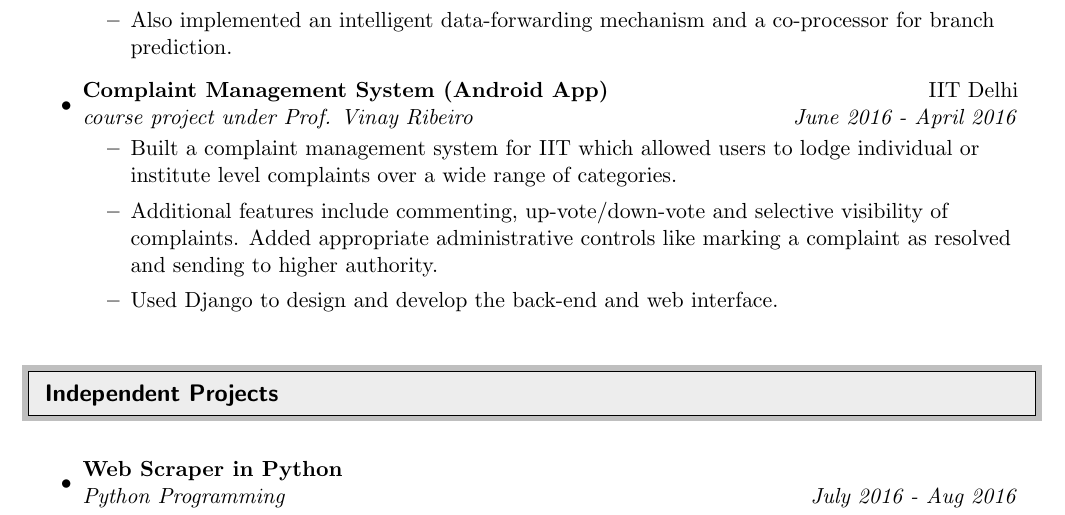
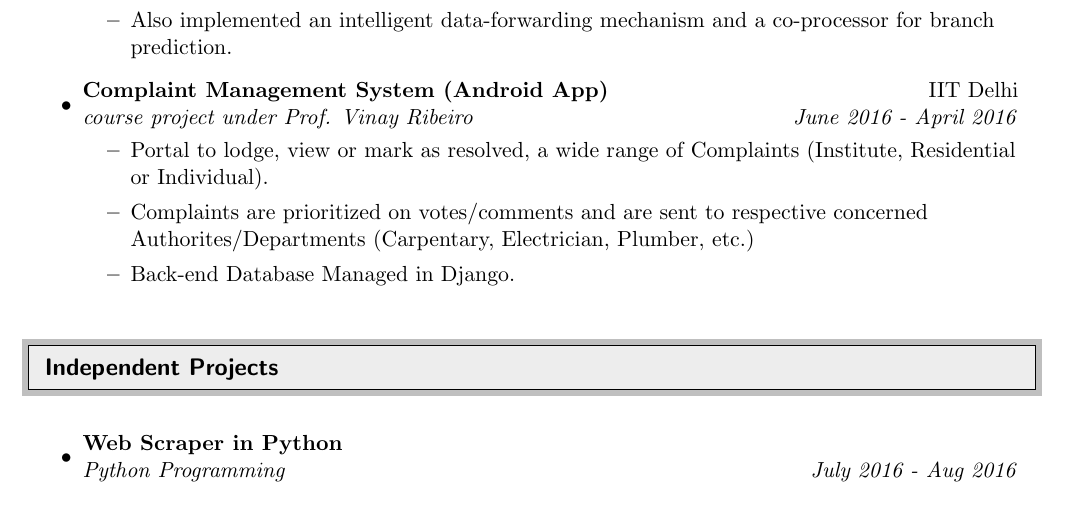
Before and after one commit to RohitNaikJ/CV, a LaTeX CV (Rohit_CV.tex): part of page 2 of 2, cut so that both start at the same text. Compiled offline with pdfLaTeX.

```diff
--- a/Rohit_CV.tex
+++ b/Rohit_CV.tex
@@ -12,7 +12,7 @@
   colorlinks=true,
   urlcolor=dgray
 }
-
+\newcommand{\MYhref}[3][blue]{\href{#2}{\color{#1}{#3}}}%
 %-----------------------------------------------------------
 %Edit these values as you see fit
 
@@ -135,11 +135,11 @@
 \end{itemize}
 
 \item
-\ressubheading{Complaint Management System (Android App)}{IIT Delhi}{course project under Prof. Vinay Ribeiro}{June 2016 - April 2016}
+\ressubheading{\MYhref[black]{https://github.com/RohitNaikJ/Complaint-System-Django}{Complaint Management System (Android App)}}{IIT Delhi}{course project under Prof. Vinay Ribeiro}{June 2016 - April 2016}
 \begin{itemize}
-\item Built a complaint management system for IIT which allowed users to lodge individual or institute level complaints over a wide range of categories.
-\item Additional features include commenting, up-vote/down-vote and selective visibility of complaints. Added appropriate administrative controls like marking a complaint as resolved and sending to higher authority.
-\item Used Django to design and develop the back-end and web interface.
+\item Portal to lodge, view or mark as resolved, a wide range of Complaints (Institute, Residential or Individual).
+\item Complaints are prioritized on votes/comments and are sent to respective concerned Authorites/Departments (Carpentary, Electrician, Plumber, etc.)
+\item Back-end Database Managed in Django.
 \end{itemize}
 
 \end{itemize}
```
Also changed, not shown: CV.pdf, Rohit_CV.tex (4 more changed lines).
